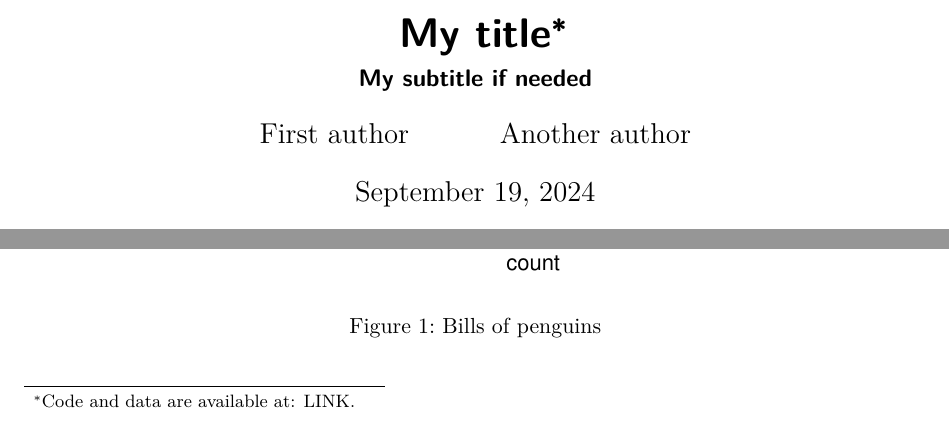
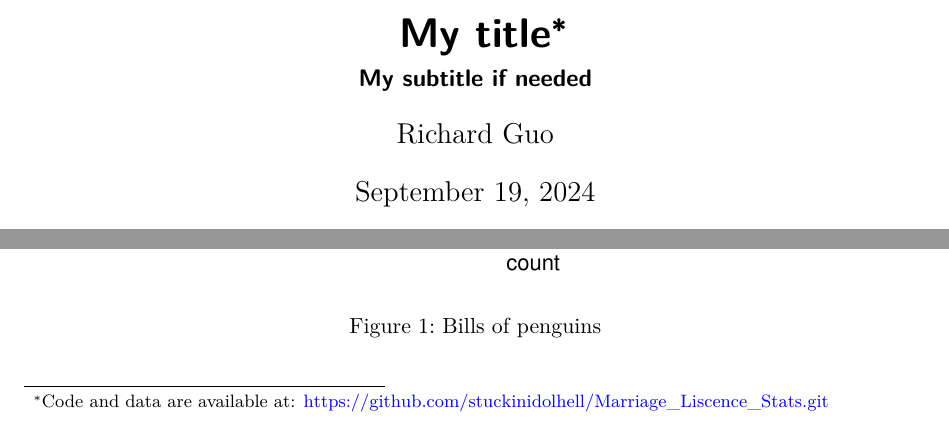
Before and after one commit to Richard-Guo1/Marriage_Liscence_Stats, a Quarto document (paper/paper.qmd): two parts of page 1 of 5, joined at a grey line, cut so that both start at the same text. Rendered offline with R 4.5, knitr and Pandoc in place of Quarto, then LaTeX, with nearby package versions; some code elsewhere in the file could not run offline.

Commit message:
Change Author to Richard and Link to github repo

```diff
--- a/paper/paper.qmd
+++ b/paper/paper.qmd
@@ -2,9 +2,8 @@
 title: "My title"
 subtitle: "My subtitle if needed"
 author:
-  - First author
-  - Another author
-thanks: "Code and data are available at: LINK."
+  Richard Guo
+thanks: "Code and data are available at: https://github.com/stuckinidolhell/Marriage_Liscence_Stats.git"
 date: today
 date-format: long
 abstract: "First sentence. Second sentence. Third sentence. Fourth sentence."
```
